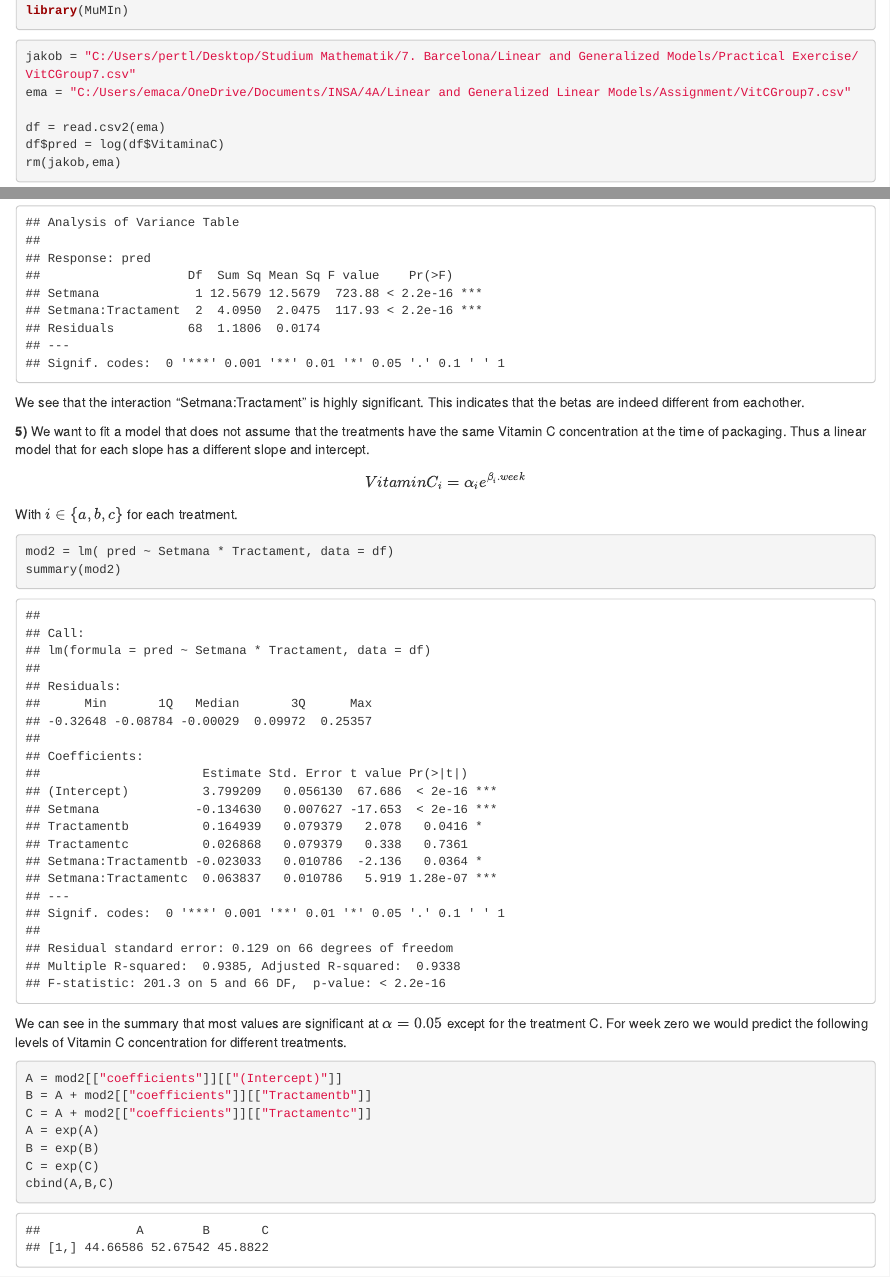
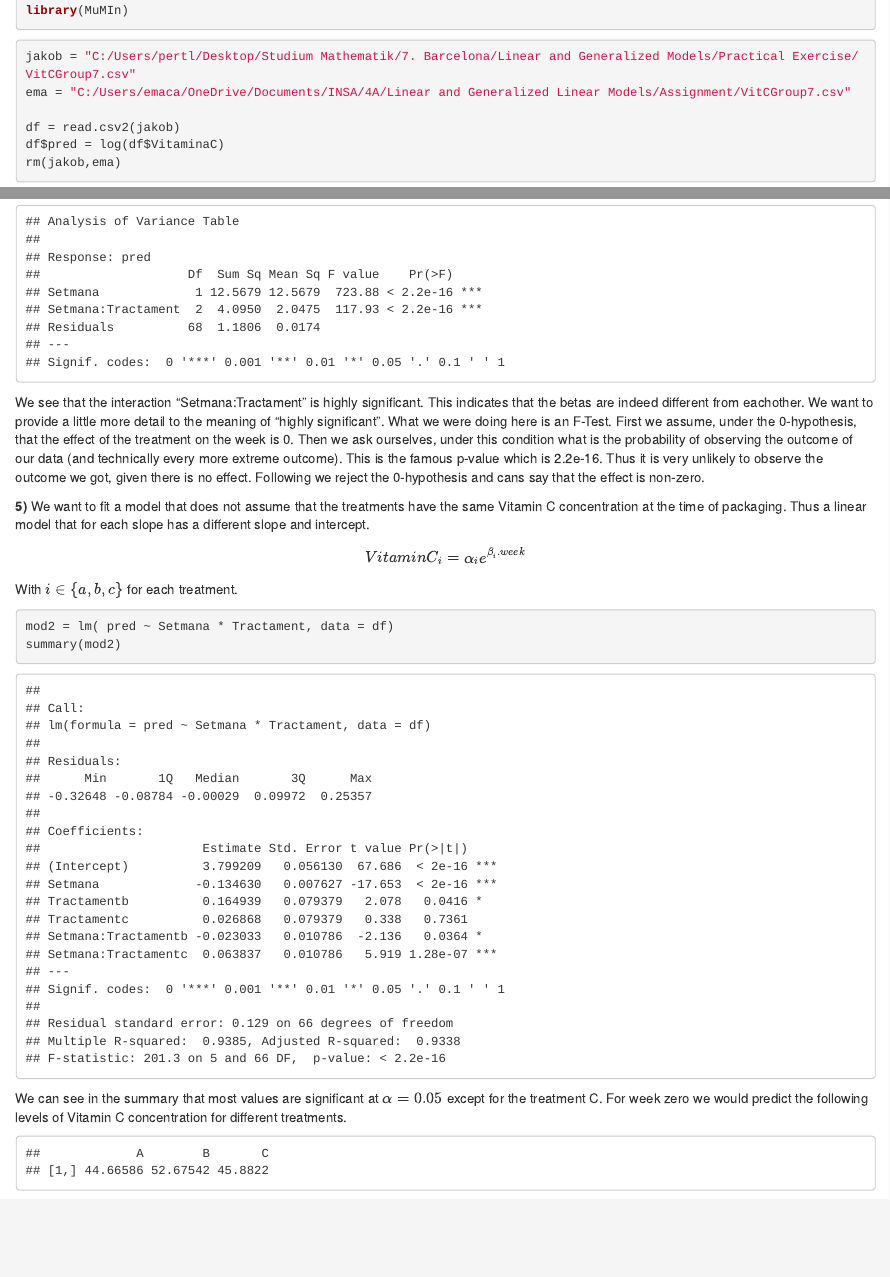
Before and after one commit to Jaekoeb/GLM_project, an R Markdown document (VitC.Rmd): the page in a window 1100 px wide, from 200 px down, and a second part further down, joined at a grey line. The pictures show the output file VitC.html that the author committed with the source, opened offline.

Commit message:
Added some text to 4)

````diff
--- a/VitC.Rmd
+++ b/VitC.Rmd
@@ -22,7 +22,7 @@ library(MuMIn)
 jakob = "C:/Users/pertl/Desktop/Studium Mathematik/7. Barcelona/Linear and Generalized Models/Practical Exercise/VitCGroup7.csv"
 ema = "C:/Users/emaca/OneDrive/Documents/INSA/4A/Linear and Generalized Linear Models/Assignment/VitCGroup7.csv"
 
-df = read.csv2(ema)
+df = read.csv2(jakob)
 df$pred = log(df$VitaminaC)
 rm(jakob,ema)
 ```
@@ -91,7 +92,7 @@ Finally let us check whether the betas are significantly diferent from eachother
 anova(mod1)
 ```
 
-We see that the interaction "Setmana:Tractament" is highly significant. This indicates that the betas are indeed different from eachother.
+We see that the interaction "Setmana:Tractament" is highly significant. This indicates that the betas are indeed different from eachother. We want to provide a little more detail to the meaning of "highly significant". What we were doing here is an F-Test. First we assume, under the 0-hypothesis, that the effect of the treatment on the week is 0. Then we ask ourselves, under this condition what is the probability of observing the outcome of our data (and technically every more extreme outcome). This is the famous p-value which is 2.2e-16. Thus it is very unlikely to observe the outcome we got, given there is no effect. Following we reject the 0-hypothesis and cans say that the effect is non-zero.
 
 
 
````
Also changed, not shown: VitC.html, VitC.Rmd (3 more changed lines).
